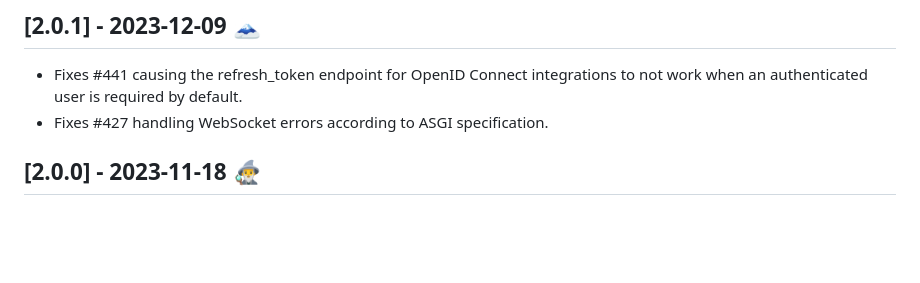
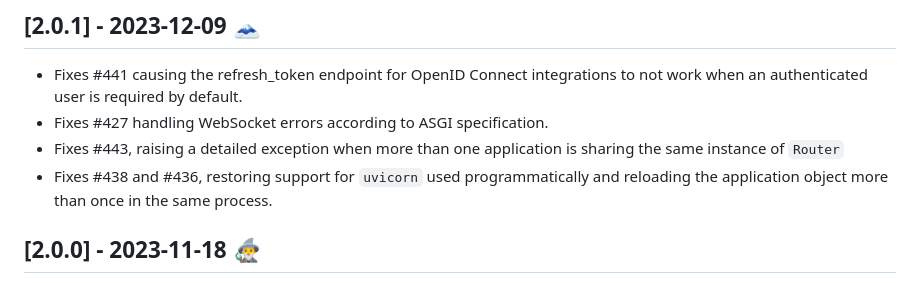
Before and after one commit to Neoteroi/BlackSheep, a Markdown page: CHANGELOG.md, the part around the change. GitHub-like rendering; blank space fills up the shorter version.

```diff
--- a/CHANGELOG.md
+++ b/CHANGELOG.md
@@ -10,6 +10,10 @@ and this project adheres to [Semantic Versioning](https://semver.org/spec/v2.0.0
 - Fixes #441 causing the refresh_token endpoint for OpenID Connect integrations
   to not work when an authenticated user is required by default.
 - Fixes #427 handling WebSocket errors according to ASGI specification.
+- Fixes #443, raising a detailed exception when more than one application is
+  sharing the same instance of `Router`
+- Fixes #438 and #436, restoring support for `uvicorn` used programmatically
+  and reloading the application object more than once in the same process.
 
 ## [2.0.0] - 2023-11-18 :mage_man:
 
```
